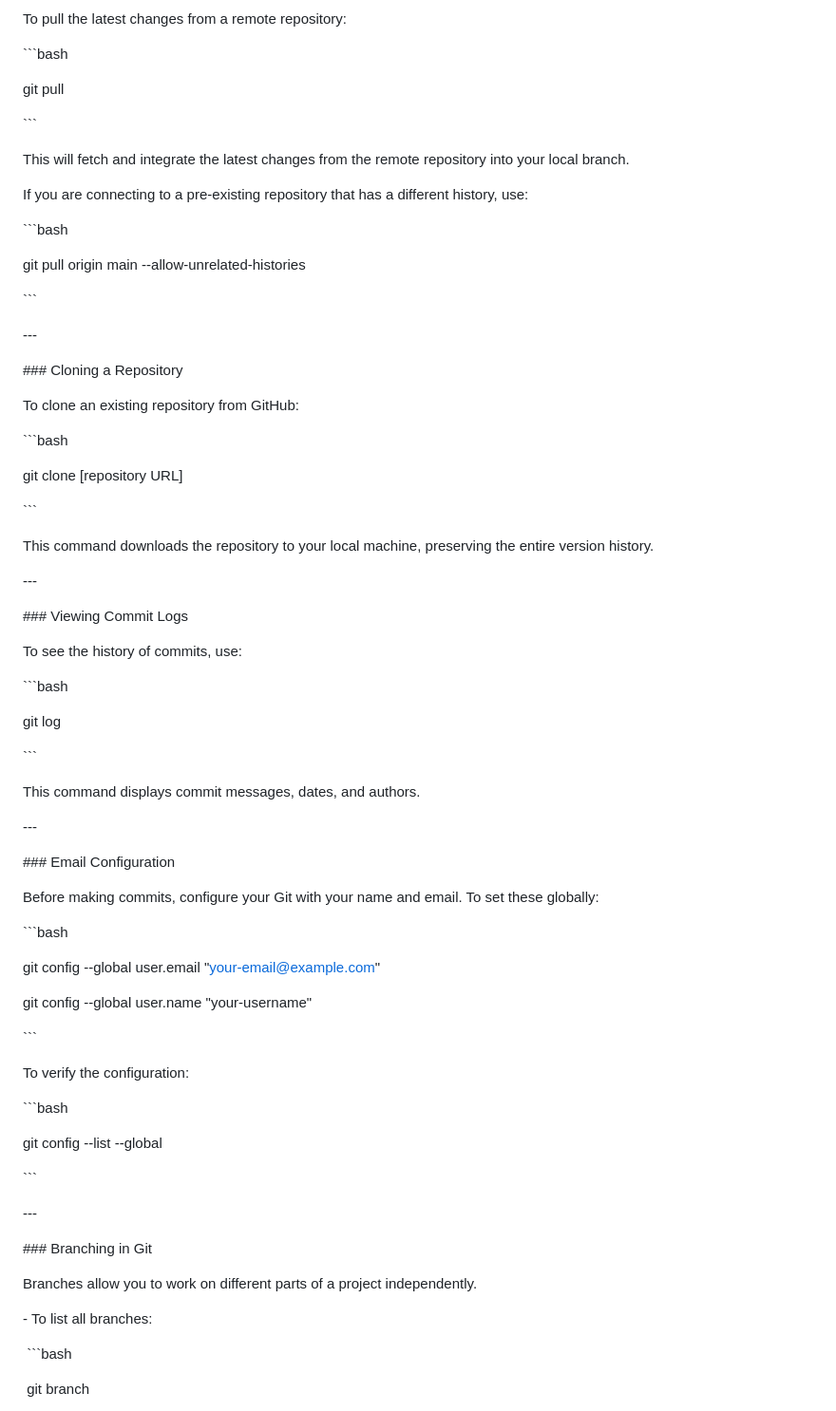
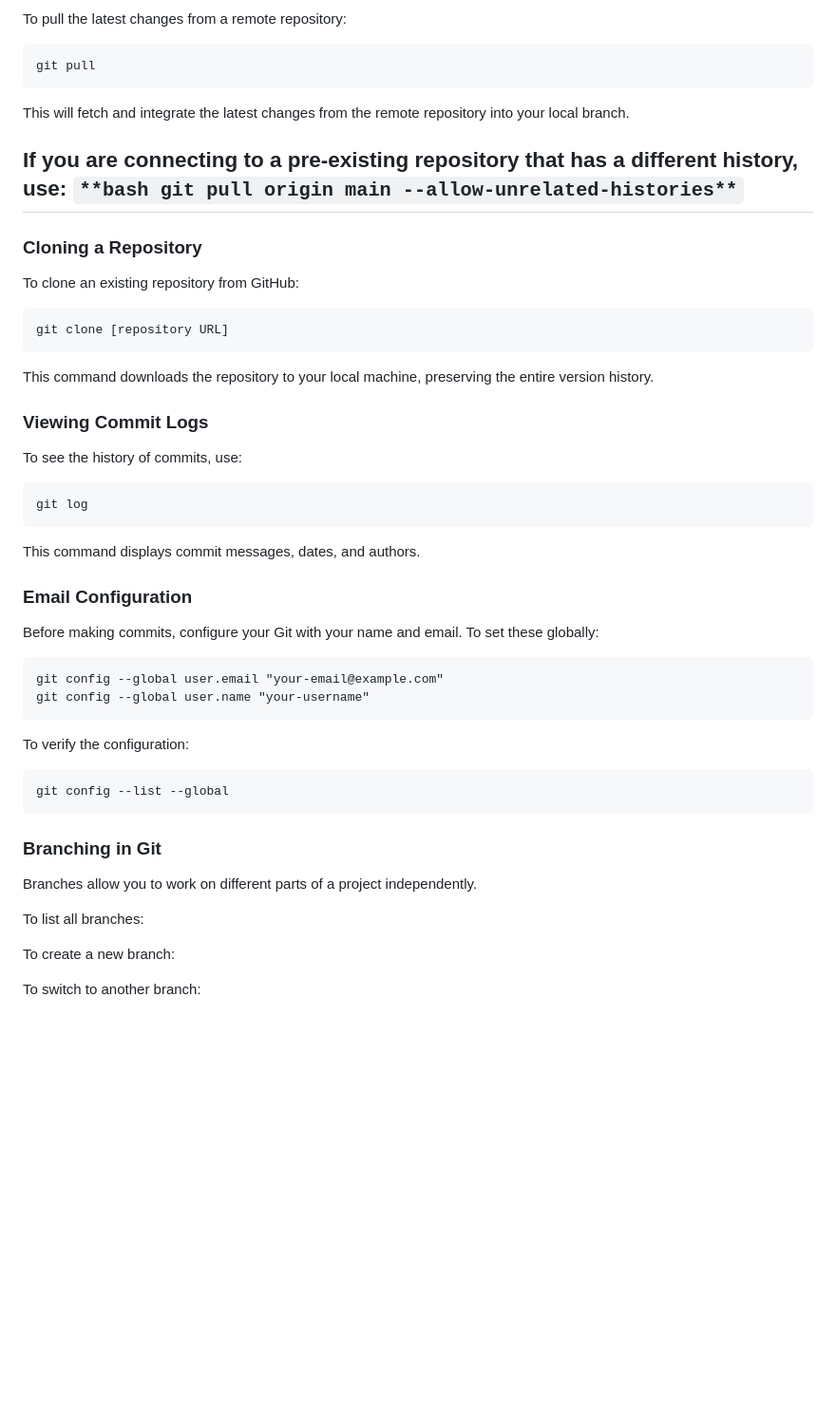
Before and after one commit to thelite5419/gitTest, a Markdown page: Readme.md, the part around one of its changes. Shown at 95% size. Drawn GitHub-style; blank space fills up the shorter version.

````diff
--- a/Readme.md
+++ b/Readme.md
@@ -102,81 +70,56 @@ The \`push\` command uploads the local commits to GitHub.
 
 To pull the latest changes from a remote repository:
 
-\`\`\`bash
-
+```plaintext
 git pull
-
-\`\`\`
+```
 
 This will fetch and integrate the latest changes from the remote repository into your local branch.
 
-If you are connecting to a pre-existing repository that has a different history, use:
+## **If you are connecting to a pre-existing repository that has a different history, use:** `**bash git pull origin main --allow-unrelated-histories**`
 
-\`\`\`bash
-
-git pull origin main --allow-unrelated-histories
-
-\`\`\`
-
-\---
-
-\### Cloning a Repository
+### **Cloning a Repository**
 
 To clone an existing repository from GitHub:
 
-\`\`\`bash
-
-git clone \[repository URL\]
-
-\`\`\`
+```plaintext
+git clone [repository URL]
+```
 
 This command downloads the repository to your local machine, preserving the entire version history.
 
-\---
-
-\### Viewing Commit Logs
+### **Viewing Commit Logs**
 
 To see the history of commits, use:
 
-\`\`\`bash
-
+```plaintext
 git log
-
-\`\`\`
+```
 
 This command displays commit messages, dates, and authors.
 
-\---
-
-\### Email Configuration
+### **Email Configuration**
 
 Before making commits, configure your Git with your name and email. To set these globally:
 
-\`\`\`bash
-
+```plaintext
 git config --global user.email "your-email@example.com"
-
 git config --global user.name "your-username"
-
-\`\`\`
+```
 
 To verify the configuration:
 
-\`\`\`bash
+```plaintext
+git config --list --global
+```
 
-git config --list --global
-
-\`\`\`
-
-\---
-
-\### Branching in Git
+### **Branching in Git**
 
 Branches allow you to work on different parts of a project independently.
 
-\- To list all branches:
+To list all branches:
 
- \`\`\`bash
+To create a new branch:
 
- git branch
+To switch to another branch:
 
````
Also changed, not shown: other parts of Readme.md (+58 -112 lines).
